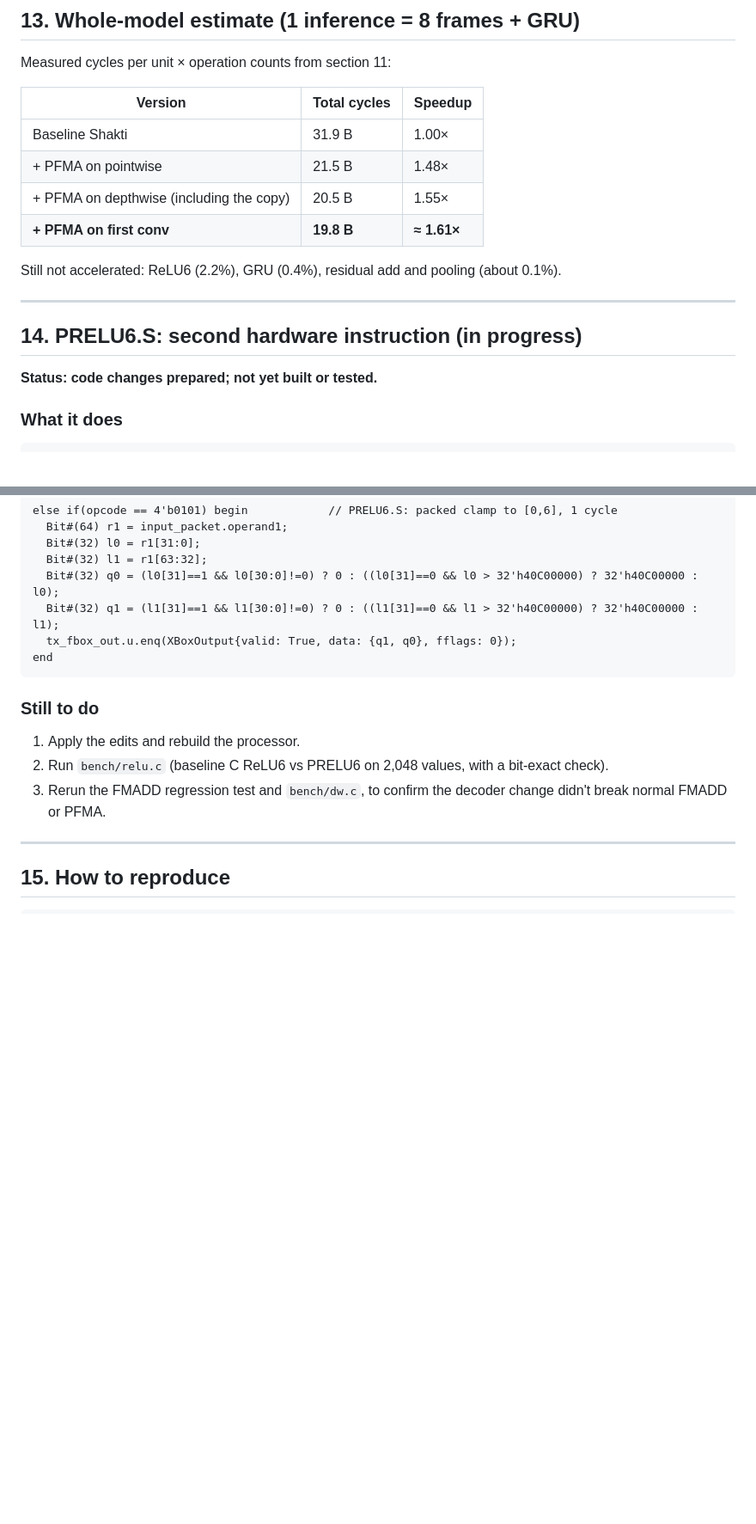
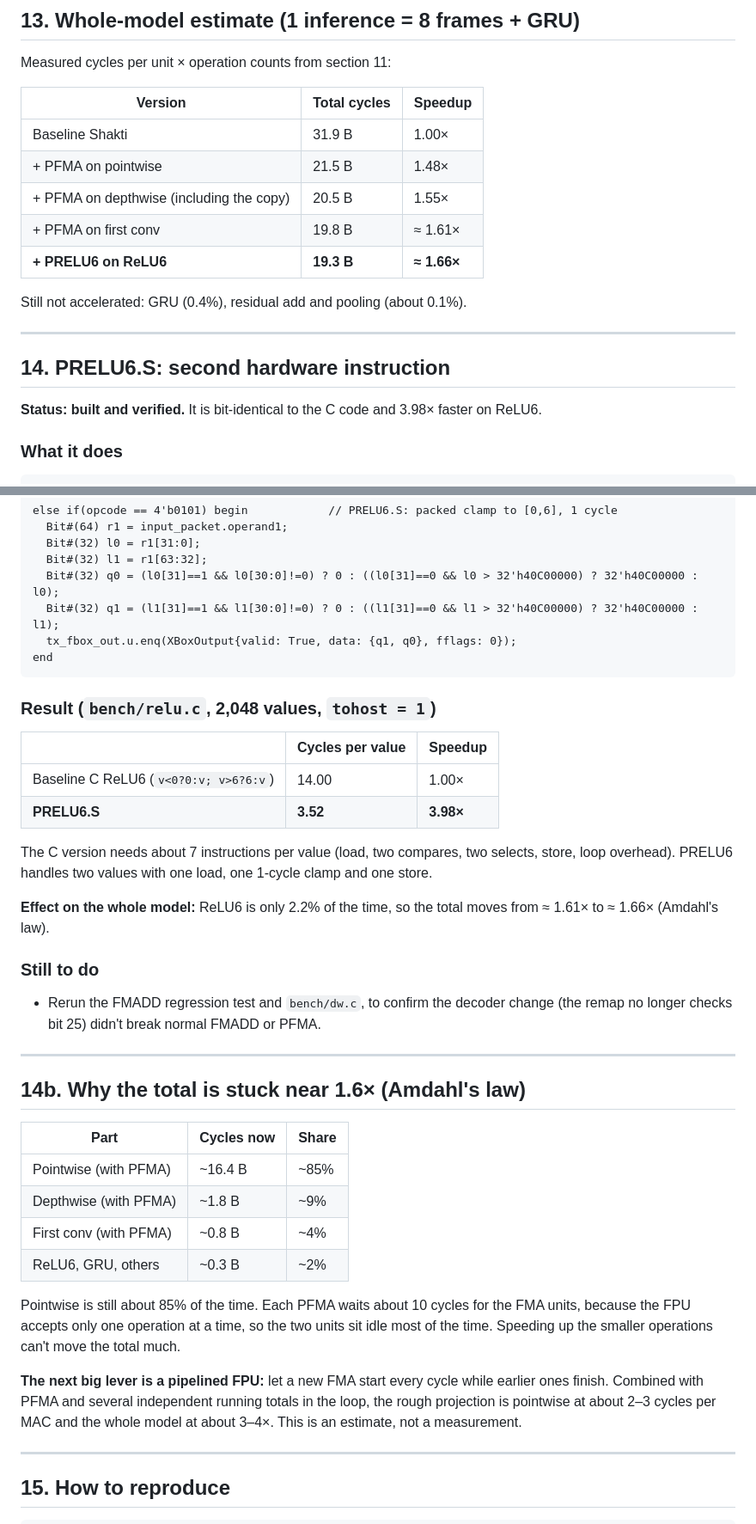
Before and after one commit to Kevinjose102/Custom-RISC-V-Processor-with-AI-and-Vector-Extensions, a Markdown page: docs/CUSTOM-INSTRUCTION-LOG.md, 2 parts joined by grey strips. Shown at 86% size. Drawn GitHub-style; blank space fills up the shorter version.

Commit message:
Log: PRELU6 results, 1.66x estimate, Amdahl analysis
Co-Authored-By: Claude Opus 5.5 <noreply@anthropic.com>
Claude-Session: https://claude.ai/code/session_01EQoUkqwMNDDCoaPjiHCSE9

````diff
--- a/docs/CUSTOM-INSTRUCTION-LOG.md
+++ b/docs/CUSTOM-INSTRUCTION-LOG.md
@@ -508,16 +509,16 @@ Measured cycles per unit × operation counts from section 11:
 | Baseline Shakti | 31.9 B | 1.00× |
 | + PFMA on pointwise | 21.5 B | 1.48× |
 | + PFMA on depthwise (including the copy) | 20.5 B | 1.55× |
-| **+ PFMA on first conv** | **19.8 B** | **≈ 1.61×** |
+| + PFMA on first conv | 19.8 B | ≈ 1.61× |
+| **+ PRELU6 on ReLU6** | **19.3 B** | **≈ 1.66×** |
 
-Still not accelerated: ReLU6 (2.2%), GRU (0.4%), residual add and pooling
-(about 0.1%).
+Still not accelerated: GRU (0.4%), residual add and pooling (about 0.1%).
 
 ---
 
-## 14. PRELU6.S: second hardware instruction (in progress)
+## 14. PRELU6.S: second hardware instruction
 
-**Status: code changes prepared; not yet built or tested.**
+**Status: built and verified.** It is bit-identical to the C code and 3.98× faster on ReLU6.
 
 ### What it does
 
@@ -573,13 +574,45 @@ else if(opcode == 4'b0101) begin            // PRELU6.S: packed clamp to [0,6],
 end
 ```
 
+### Result (`bench/relu.c`, 2,048 values, `tohost = 1`)
+
+| | Cycles per value | Speedup |
+|---|---|---|
+| Baseline C ReLU6 (`v<0?0:v; v>6?6:v`) | 14.00 | 1.00× |
+| **PRELU6.S** | **3.52** | **3.98×** |
+
+The C version needs about 7 instructions per value (load, two compares, two
+selects, store, loop overhead). PRELU6 handles two values with one load, one
+1-cycle clamp and one store.
+
+**Effect on the whole model:** ReLU6 is only 2.2% of the time, so the total
+moves from ≈ 1.61× to ≈ 1.66× (Amdahl's law).
+
 ### Still to do
 
-1. Apply the edits and rebuild the processor.
-2. Run `bench/relu.c` (baseline C ReLU6 vs PRELU6 on 2,048 values, with a
-   bit-exact check).
-3. Rerun the FMADD regression test and `bench/dw.c`, to confirm the decoder
-   change didn't break normal FMADD or PFMA.
+- Rerun the FMADD regression test and `bench/dw.c`, to confirm the decoder
+  change (the remap no longer checks bit 25) didn't break normal FMADD or PFMA.
+
+---
+
+## 14b. Why the total is stuck near 1.6× (Amdahl's law)
+
+| Part | Cycles now | Share |
+|---|---|---|
+| Pointwise (with PFMA) | ~16.4 B | ~85% |
+| Depthwise (with PFMA) | ~1.8 B | ~9% |
+| First conv (with PFMA) | ~0.8 B | ~4% |
+| ReLU6, GRU, others | ~0.3 B | ~2% |
+
+Pointwise is still about 85% of the time. Each PFMA waits about 10 cycles for
+the FMA units, because the FPU accepts only one operation at a time, so the two
+units sit idle most of the time. Speeding up the smaller operations can't move
+the total much.
+
+**The next big lever is a pipelined FPU:** let a new FMA start every cycle while
+earlier ones finish. Combined with PFMA and several independent running totals
+in the loop, the rough projection is pointwise at about 2–3 cycles per MAC and
+the whole model at about 3–4×. This is an estimate, not a measurement.
 
 ---
 
````
Also changed, not shown: other parts of docs/CUSTOM-INSTRUCTION-LOG.md (+6 -5 lines).
